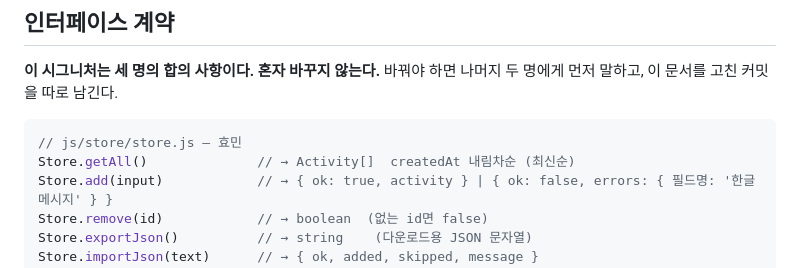
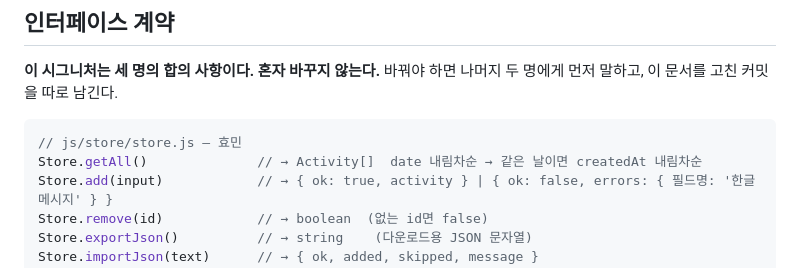
Before and after one commit to bongjunpyo/hackathon1schoolLover, a Markdown page: CLAUDE.md, the part around the change. Drawn GitHub-style.

````diff
--- a/CLAUDE.md
+++ b/CLAUDE.md
@@ -120,7 +120,7 @@ localStorage 키: `"activities"` (JSON 배열). 활동 1건은 아래 형태다.
 
 ```js
 // js/store/store.js — 효민
-Store.getAll()              // → Activity[]  createdAt 내림차순 (최신순)
+Store.getAll()              // → Activity[]  date 내림차순 → 같은 날이면 createdAt 내림차순
 Store.add(input)            // → { ok: true, activity } | { ok: false, errors: { 필드명: '한글 메시지' } }
 Store.remove(id)            // → boolean  (없는 id면 false)
 Store.exportJson()          // → string    (다운로드용 JSON 문자열)
````
Also changed, not shown: README.md (+13 -4 lines), docs/AI_USAGE.md (added, +228 -0 lines).
